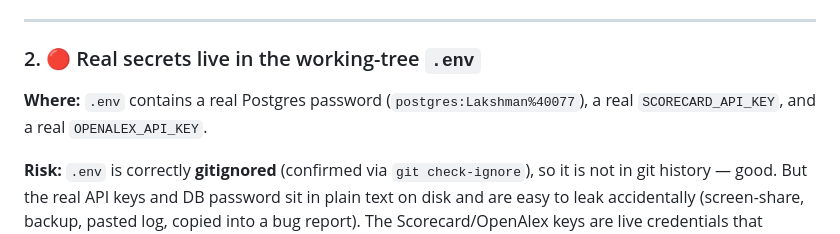
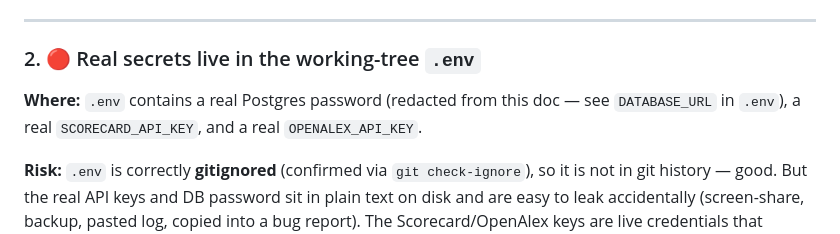
Before and after one commit to lakshmanlak07/land_here, a Markdown page: SECURITY_PLAN.md, the part around the change. GitHub-like rendering.

Commit message:
Security: rotate SECRET_KEY, env hardening, leak scan
- Rotated SECRET_KEY in the (gitignored) .env from the dev placeholder
  'temp-dev-key' to a strong random secret. Value not committed. Existing
  JWTs are now invalid — users must log in again (expected).
- Verified .gitignore covers backend .env and mobile/.env; both are ignored
  and untracked (only the .env.example placeholders are tracked). Nothing
  secret staged.
- History leak scan (report-only, no rewrite): real .env files were never
  committed; Scorecard/OpenAlex/Unsplash key values appear in no commit.
  Found the real Postgres password quoted verbatim in SECURITY_PLAN.md
  (tracked; in history since 0fac9b7). Redacted it from the doc here.
- Confirmed no sensitive secret uses the EXPO_PUBLIC_ prefix and the mobile
  client references no backend-only secrets.

Co-Authored-By: Claude Opus 4.8 <noreply@anthropic.com>

```diff
--- a/SECURITY_PLAN.md
+++ b/SECURITY_PLAN.md
@@ -50,8 +50,8 @@ auth system is effectively open.
 
 ### 2. 🔴 Real secrets live in the working-tree `.env`
 
-**Where:** `.env` contains a real Postgres password (`postgres:Lakshman%40077`),
-a real `SCORECARD_API_KEY`, and a real `OPENALEX_API_KEY`.
+**Where:** `.env` contains a real Postgres password (redacted from this doc — see
+`DATABASE_URL` in `.env`), a real `SCORECARD_API_KEY`, and a real `OPENALEX_API_KEY`.
 
 **Risk:** `.env` is correctly **gitignored** (confirmed via `git check-ignore`), so
 it is not in git history — good. But the real API keys and DB password sit in plain
```
